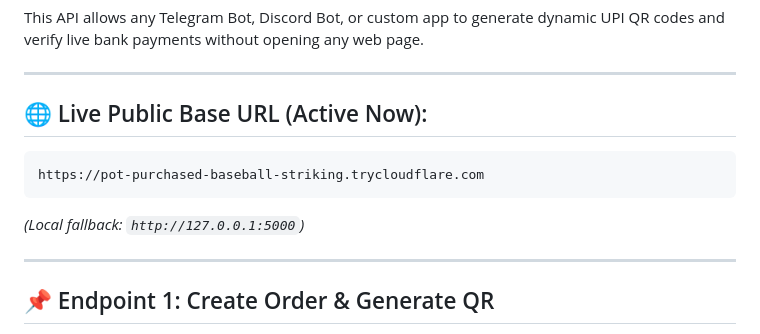
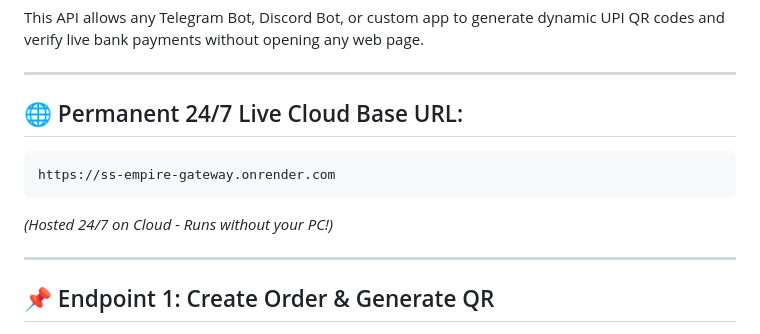
Before and after one commit to Bunnysh17/ss-empire-gateway, a Markdown page: API_DOCUMENTATION.md, the part around the change. GitHub-like rendering.

Commit message:
Update docs with permanent 24/7 Render Cloud URL

````diff
--- a/API_DOCUMENTATION.md
+++ b/API_DOCUMENTATION.md
@@ -5,11 +5,11 @@ This API allows any Telegram Bot, Discord Bot, or custom app to generate dynamic
 
 ---
 
-## 🌐 Live Public Base URL (Active Now):
+## 🌐 Permanent 24/7 Live Cloud Base URL:
 ```
-https://pot-purchased-baseball-striking.trycloudflare.com
+https://ss-empire-gateway.onrender.com
 ```
-*(Local fallback: `http://127.0.0.1:5000`)*
+*(Hosted 24/7 on Cloud - Runs without your PC!)*
 
 ---
 
````
